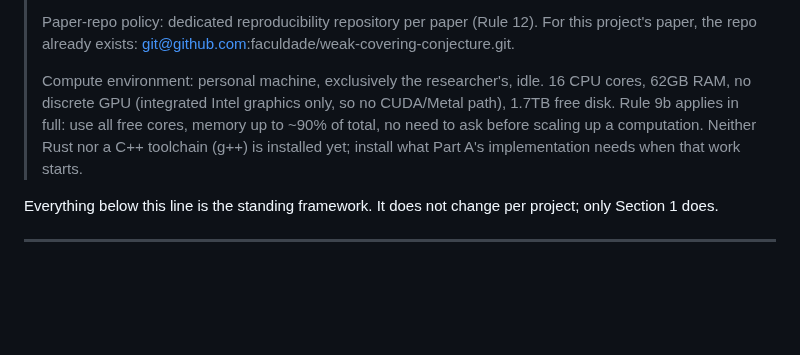
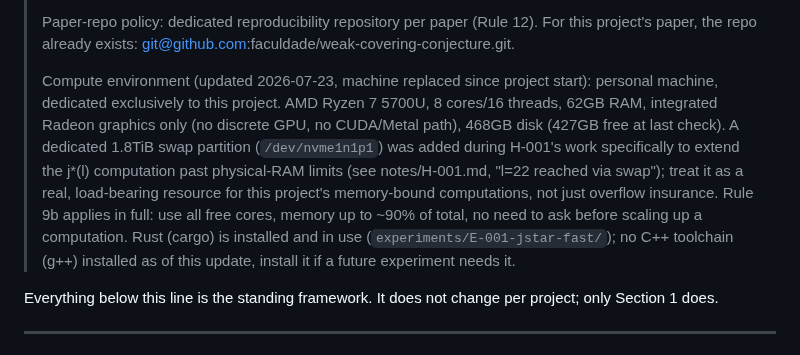
Before and after one commit to rat/weak-covering-conjecture, a Markdown page: CLAUDE.md, the part around the change. Rendered like a GitHub page; blank space fills up the shorter version.

Commit message:
Update Section 1 compute environment: machine was replaced
New machine is an AMD Ryzen 7 5700U (Radeon integrated graphics, not
Intel), 468GB disk instead of 1.7TB, dedicated exclusively to this
project. Also records the 1.8TiB swap partition as a load-bearing
resource for H-001's memory-bound work, and that Rust is now installed.

```diff
--- a/CLAUDE.md
+++ b/CLAUDE.md
@@ -173,11 +173,16 @@ explicit decision (see Rule 1), not something to re-trigger casually.
 > Paper-repo policy: dedicated reproducibility repository per paper (Rule 12). For this
 > project's paper, the repo already exists: git@github.com:faculdade/weak-covering-conjecture.git.
 >
-> Compute environment: personal machine, exclusively the researcher's, idle. 16 CPU cores,
-> 62GB RAM, no discrete GPU (integrated Intel graphics only, so no CUDA/Metal path), 1.7TB
-> free disk. Rule 9b applies in full: use all free cores, memory up to ~90% of total, no need
-> to ask before scaling up a computation. Neither Rust nor a C++ toolchain (g++) is installed
-> yet; install what Part A's implementation needs when that work starts.
+> Compute environment (updated 2026-07-23, machine replaced since project start): personal
+> machine, dedicated exclusively to this project. AMD Ryzen 7 5700U, 8 cores/16 threads, 62GB
+> RAM, integrated Radeon graphics only (no discrete GPU, no CUDA/Metal path), 468GB disk (427GB
+> free at last check). A dedicated 1.8TiB swap partition (`/dev/nvme1n1p1`) was added during
+> H-001's work specifically to extend the j*(l) computation past physical-RAM limits (see
+> notes/H-001.md, "l=22 reached via swap"); treat it as a real, load-bearing resource for this
+> project's memory-bound computations, not just overflow insurance. Rule 9b applies in full: use
+> all free cores, memory up to ~90% of total, no need to ask before scaling up a computation.
+> Rust (cargo) is installed and in use (`experiments/E-001-jstar-fast/`); no C++ toolchain
+> (g++) installed as of this update, install it if a future experiment needs it.
 
 Everything below this line is the standing framework. It does not change
 per project; only Section 1 does.
```
